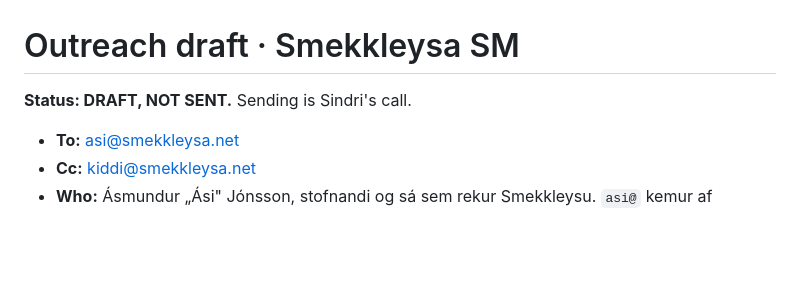
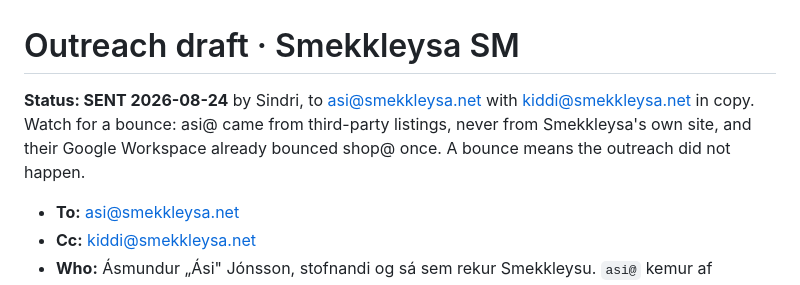
Before and after one commit to SindriMar02/smekkleysa-preview, a Markdown page: OUTREACH.md, the part around the change. Rendered like a GitHub page; blank space fills up the shorter version.

Commit message:
Smekkleysa letter is sent
Went out 2026-08-24 to asi@ with kiddi@ in copy, after the info@ attempt on
2026-08-12 got no reply.

Co-Authored-By: Claude Opus 5 <noreply@anthropic.com>

```diff
--- a/OUTREACH.md
+++ b/OUTREACH.md
@@ -1,6 +1,8 @@
 # Outreach draft · Smekkleysa SM
 
-**Status: DRAFT, NOT SENT.** Sending is Sindri's call.
+**Status: SENT 2026-08-24** by Sindri, to asi@smekkleysa.net with kiddi@smekkleysa.net in copy.
+Watch for a bounce: asi@ came from third-party listings, never from Smekkleysa's own site, and
+their Google Workspace already bounced shop@ once. A bounce means the outreach did not happen.
 
 - **To:** asi@smekkleysa.net
 - **Cc:** kiddi@smekkleysa.net
```
